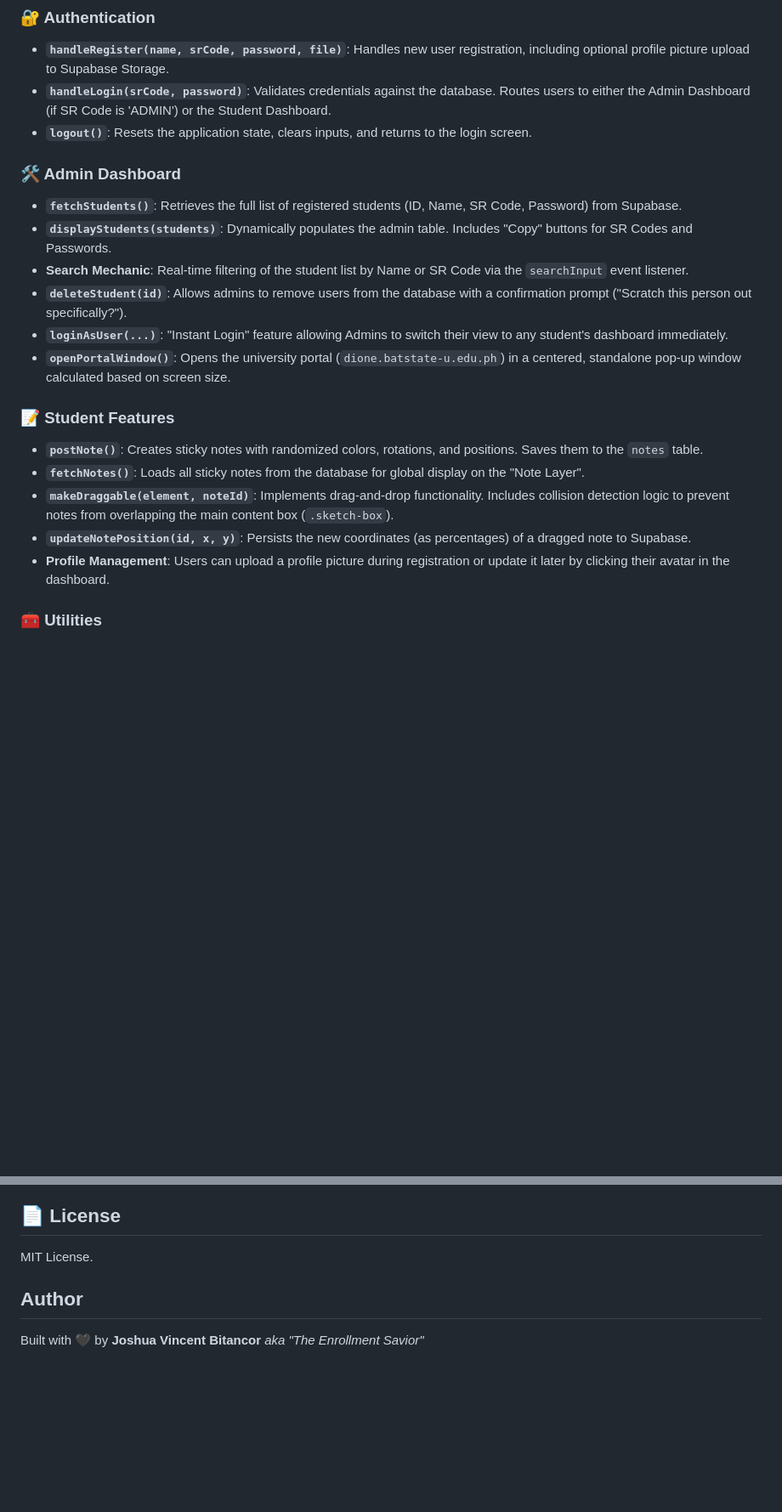
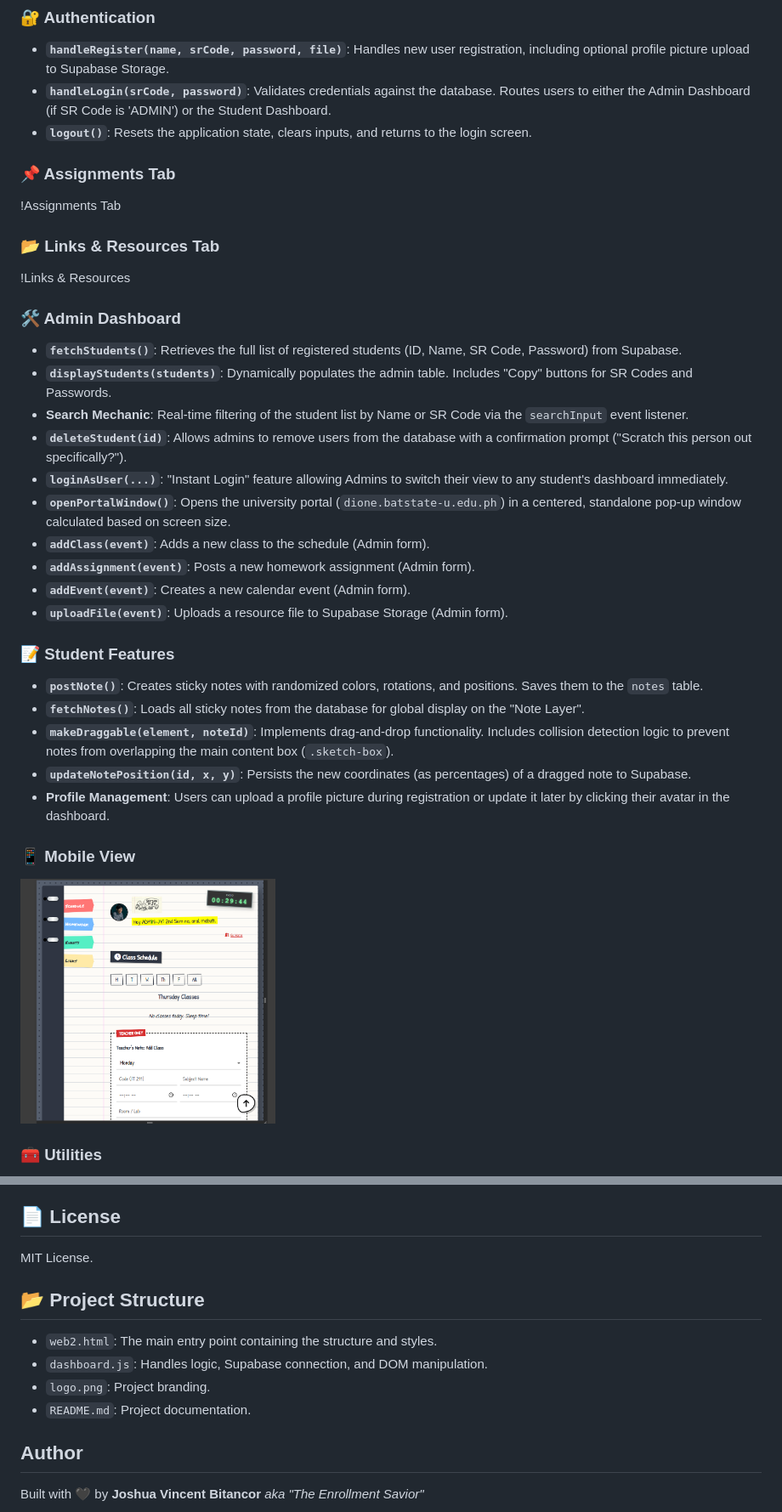
Before and after one commit to bitancutiepie/StudentCredentialsManager, a Markdown page: README.md, 2 parts joined by grey strips. Shown: that part at 85% size. Rendered like a GitHub page; pictures changed too: screenshots/mobile.png (added); blank space fills up the shorter version.

Commit message:
feat: Enhance README and HTML files with logo, new features, and improved layout; add validation and debounce functionality in script.js

```diff
--- a/README.md
+++ b/README.md
@@ -17,6 +21,11 @@ Instead of a boring corporate interface, this project utilizes a **hand-drawn, s
 - **`handleRegister(name, srCode, password, file)`**: Handles new user registration, including optional profile picture upload to Supabase Storage.
 - **`handleLogin(srCode, password)`**: Validates credentials against the database. Routes users to either the Admin Dashboard (if SR Code is 'ADMIN') or the Student Dashboard.
 - **`logout()`**: Resets the application state, clears inputs, and returns to the login screen.
+### 📌 Assignments Tab
+!Assignments Tab
+
+### 📂 Links & Resources Tab
+!Links & Resources
 
 ### 🛠️ Admin Dashboard
 - **`fetchStudents()`**: Retrieves the full list of registered students (ID, Name, SR Code, Password) from Supabase.
@@ -25,6 +34,10 @@ Instead of a boring corporate interface, this project utilizes a **hand-drawn, s
 - **`deleteStudent(id)`**: Allows admins to remove users from the database with a confirmation prompt ("Scratch this person out specifically?").
 - **`loginAsUser(...)`**: "Instant Login" feature allowing Admins to switch their view to any student's dashboard immediately.
 - **`openPortalWindow()`**: Opens the university portal (`dione.batstate-u.edu.ph`) in a centered, standalone pop-up window calculated based on screen size.
+- **`addClass(event)`**: Adds a new class to the schedule (Admin form).
+- **`addAssignment(event)`**: Posts a new homework assignment (Admin form).
+- **`addEvent(event)`**: Creates a new calendar event (Admin form).
+- **`uploadFile(event)`**: Uploads a resource file to Supabase Storage (Admin form).
 
 ### 📝 Student Features
 - **`postNote()`**: Creates sticky notes with randomized colors, rotations, and positions. Saves them to the `notes` table.
@@ -32,6 +45,8 @@ Instead of a boring corporate interface, this project utilizes a **hand-drawn, s
 - **`makeDraggable(element, noteId)`**: Implements drag-and-drop functionality. Includes collision detection logic to prevent notes from overlapping the main content box (`.sketch-box`).
 - **`updateNotePosition(id, x, y)`**: Persists the new coordinates (as percentages) of a dragged note to Supabase.
 - **Profile Management**: Users can upload a profile picture during registration or update it later by clicking their avatar in the dashboard.
+### 📱 Mobile View
+<img src="screenshots/mobile.png" width="300">
 
 ### 🧰 Utilities
 - **`showToast(message, type)`**: Provides visual feedback (success/error) using custom toast notifications.
@@ -74,7 +107,11 @@ Feel free to fork the repository and adapt it for your own needs!
 
 ## 📄 License
 MIT License.
-
+## 📂 Project Structure
+- `web2.html`: The main entry point containing the structure and styles.
+- `dashboard.js`: Handles logic, Supabase connection, and DOM manipulation.
+- `logo.png`: Project branding.
+- `README.md`: Project documentation.
 ## Author
 Built with 🖤 by **Joshua Vincent Bitancor** *aka "The Enrollment Savior"*
 
```
Also changed, not shown: other parts of README.md (+25 -3 lines), screenshots/assignments.png (added), screenshots/dashboard.png (added), screenshots/resources.png (added), 3 other files.
